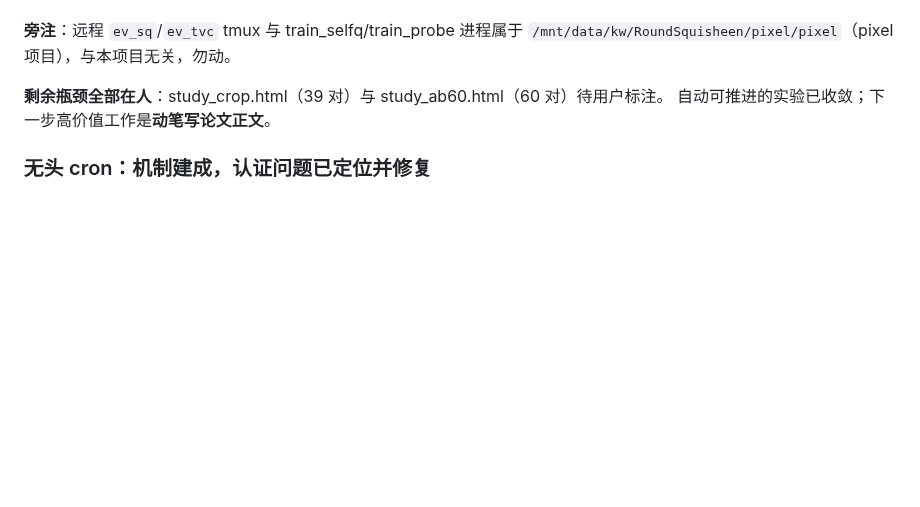
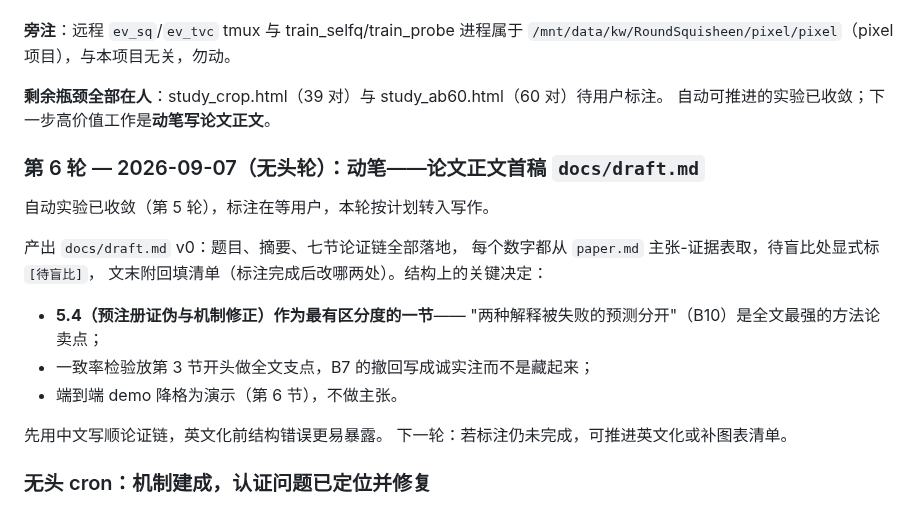
Before and after one commit to dd3xp/texture, a Markdown page: docs/loop.md, the part around the change. Rendered like a GitHub page; blank space fills up the shorter version.

```diff
--- a/docs/loop.md
+++ b/docs/loop.md
@@ -175,6 +175,22 @@
 **剩余瓶颈全部在人**：study_crop.html（39 对）与 study_ab60.html（60 对）待用户标注。
 自动可推进的实验已收敛；下一步高价值工作是**动笔写论文正文**。
 
+### 第 6 轮 — 2026-09-07（无头轮）：动笔——论文正文首稿 `docs/draft.md`
+
+自动实验已收敛（第 5 轮），标注在等用户，本轮按计划转入写作。
+
+产出 `docs/draft.md` v0：题目、摘要、七节论证链全部落地，
+每个数字都从 `paper.md` 主张-证据表取，待盲比处显式标 `[待盲比]`，
+文末附回填清单（标注完成后改哪两处）。结构上的关键决定：
+
+- **5.4（预注册证伪与机制修正）作为最有区分度的一节**——
+  "两种解释被失败的预测分开"（B10）是全文最强的方法论卖点；
+- 一致率检验放第 3 节开头做全文支点，B7 的撤回写成诚实注而不是藏起来；
+- 端到端 demo 降格为演示（第 6 节），不做主张。
+
+先用中文写顺论证链，英文化前结构错误更易暴露。
+下一轮：若标注仍未完成，可推进英文化或补图表清单。
+
 ### 无头 cron：机制建成，认证问题**已定位并修复**
 
 2026-09-07 更新：403 的真因是**代理只在交互会话有效**，调度器裸环境连不上 API。
```
Also changed, not shown: docs/draft.md (added, +125 -0 lines).
